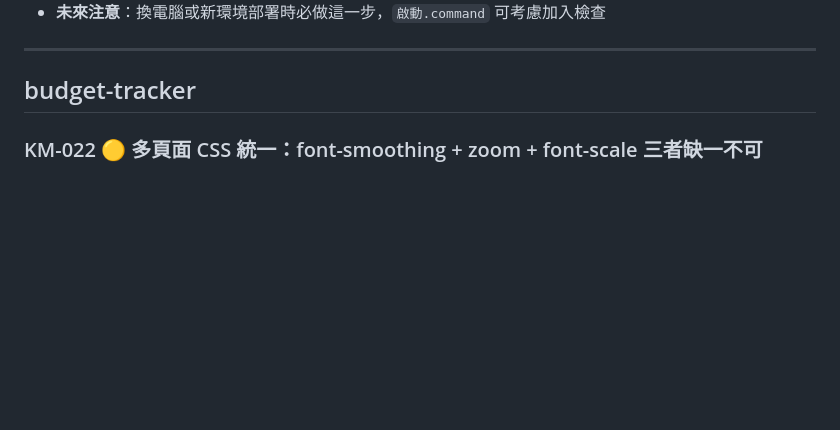
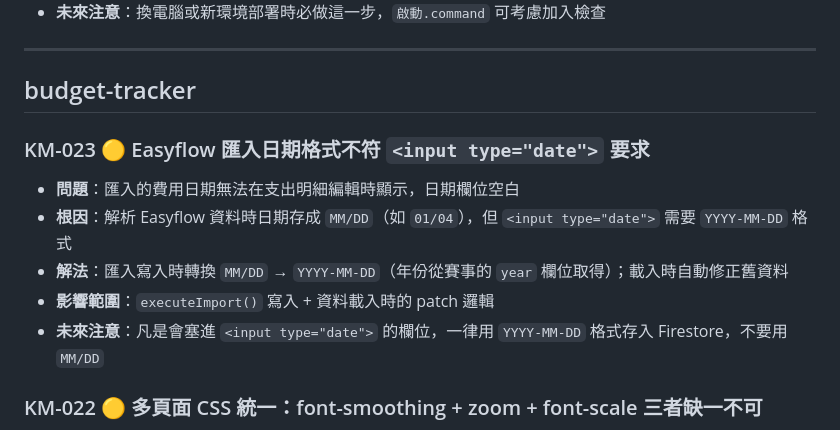
Before and after one commit to newcomicer/my-workflow-tools, a Markdown page: KM.md, the part around the change. Rendered like a GitHub page; blank space fills up the shorter version.

Commit message:
docs: KM-023 Easyflow 匯入日期格式不符 input[type=date]
Co-Authored-By: Claude Opus 4.6 <noreply@anthropic.com>

```diff
--- a/KM.md
+++ b/KM.md
@@ -34,6 +34,13 @@
 ---
 
 ## budget-tracker
+
+### KM-023 🟡 Easyflow 匯入日期格式不符 `<input type="date">` 要求
+- **問題**：匯入的費用日期無法在支出明細編輯時顯示，日期欄位空白
+- **根因**：解析 Easyflow 資料時日期存成 `MM/DD`（如 `01/04`），但 `<input type="date">` 需要 `YYYY-MM-DD` 格式
+- **解法**：匯入寫入時轉換 `MM/DD` → `YYYY-MM-DD`（年份從賽事的 `year` 欄位取得）；載入時自動修正舊資料
+- **影響範圍**：`executeImport()` 寫入 + 資料載入時的 patch 邏輯
+- **未來注意**：凡是會塞進 `<input type="date">` 的欄位，一律用 `YYYY-MM-DD` 格式存入 Firestore，不要用 `MM/DD`
 
 ### KM-022 🟡 多頁面 CSS 統一：font-smoothing + zoom + font-scale 三者缺一不可
 - **問題**：settlement topbar 字體看起來比 budget-tracker 粗，字級也不同
```
